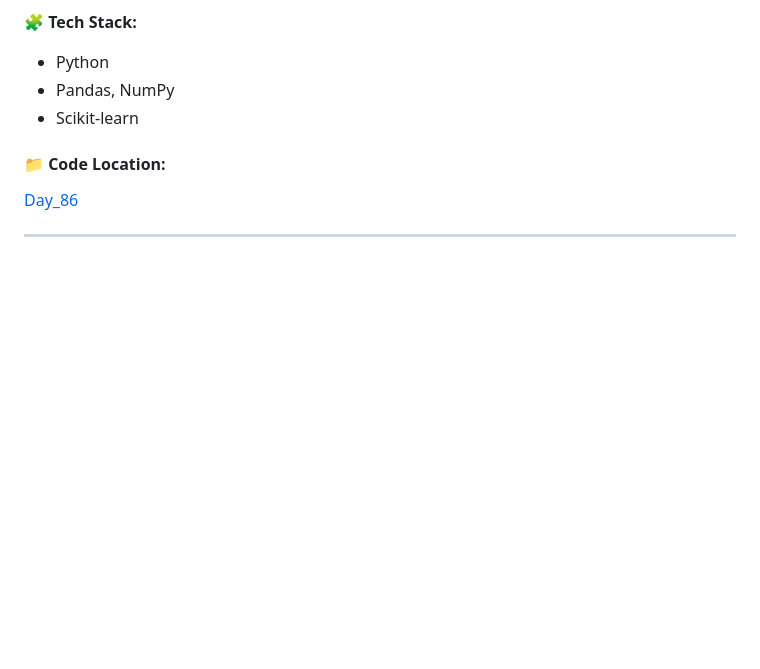
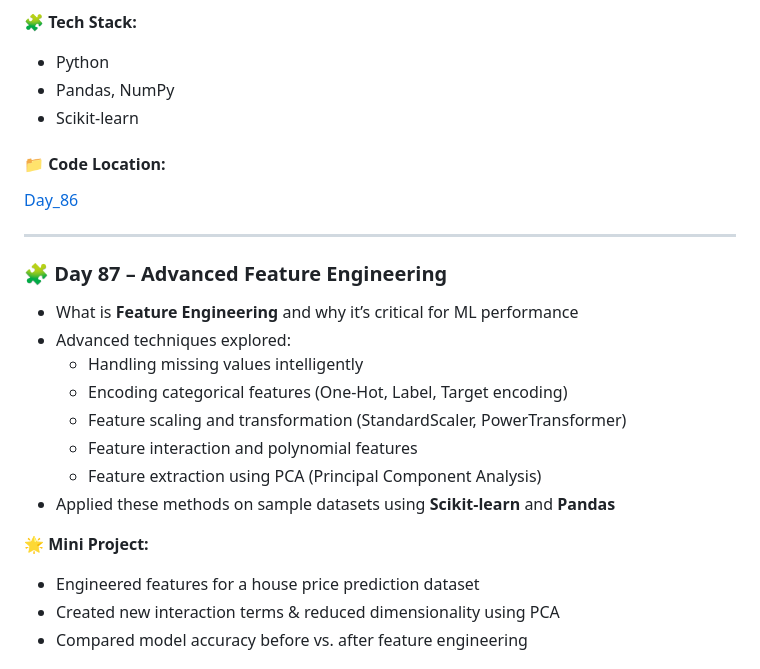
Before and after one commit to Aman-Khokhar-293/100-days-of-python, a Markdown page: README.md, the part around the change printed below. GitHub-like rendering; blank space fills up the shorter version.

Commit message:
add day 87 description and links

```diff
--- a/README.md
+++ b/README.md
@@ -1430,3 +1430,20 @@ Bank Account with private balance (Encapsulation)
 
 ----
 
+### 🧩 Day 87 – Advanced Feature Engineering
+
+- What is **Feature Engineering** and why it’s critical for ML performance
+- Advanced techniques explored:
+  - Handling missing values intelligently
+  - Encoding categorical features (One-Hot, Label, Target encoding)
+  - Feature scaling and transformation (StandardScaler, PowerTransformer)
+  - Feature interaction and polynomial features
+  - Feature extraction using PCA (Principal Component Analysis)
+- Applied these methods on sample datasets using **Scikit-learn** and **Pandas**
+
+🌟 **Mini Project:**
+- Engineered features for a house price prediction dataset
+- Created new interaction terms & reduced dimensionality using PCA
+- Compared model accuracy before vs. after feature engineering
+
+
```
Also changed, not shown: other parts of README.md (+6 -0 lines).
